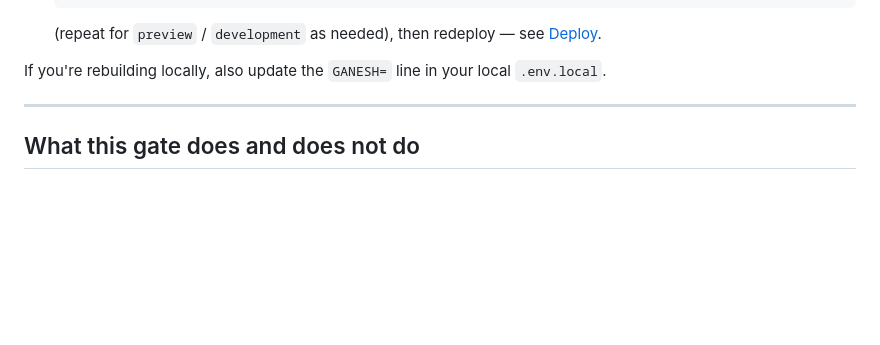
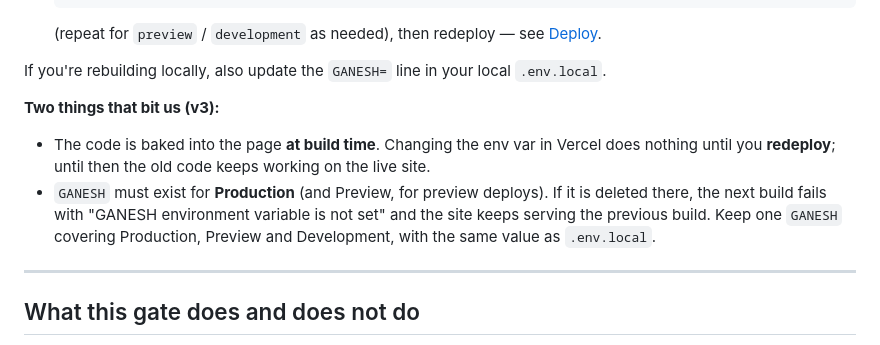
Before and after one commit to manisankar19/mily-hindi-abhyas, a Markdown page: README.md, the part around the change. GitHub-like rendering; blank space fills up the shorter version.

```diff
--- a/README.md
+++ b/README.md
@@ -53,6 +53,17 @@ No source edit is needed. Either:
 
 If you're rebuilding locally, also update the `GANESH=` line in your local
 `.env.local`.
+
+**Two things that bit us (v3):**
+
+- The code is baked into the page **at build time**. Changing the env var in
+  Vercel does nothing until you **redeploy**; until then the old code keeps
+  working on the live site.
+- `GANESH` must exist for **Production** (and Preview, for preview deploys).
+  If it is deleted there, the next build fails with "GANESH environment
+  variable is not set" and the site keeps serving the previous build. Keep
+  one `GANESH` covering Production, Preview and Development, with the same
+  value as `.env.local`.
 
 ---
 
```
Also changed, not shown: sprints/v3/TASKS.md (+4 -2 lines), sprints/v3/WALKTHROUGH.md (+5 -4 lines).
